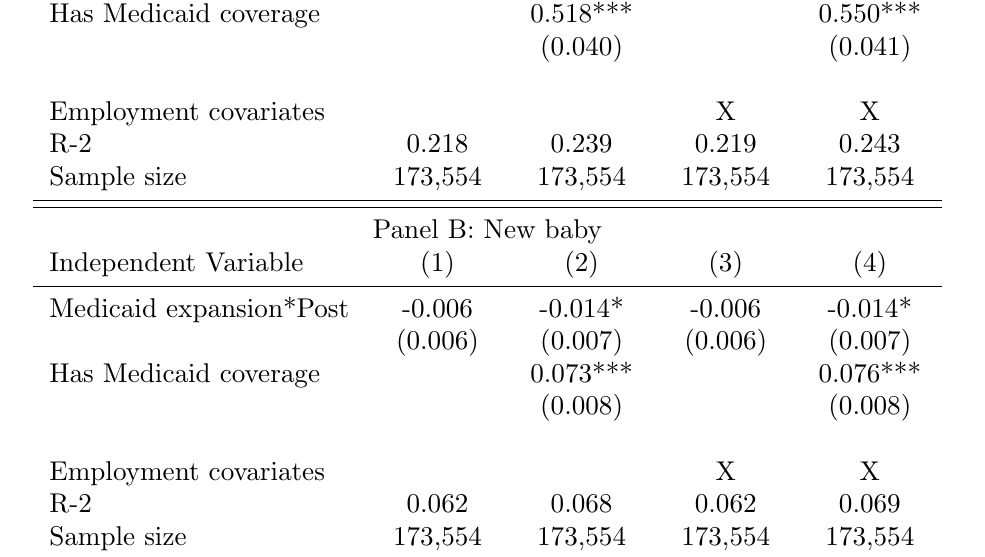
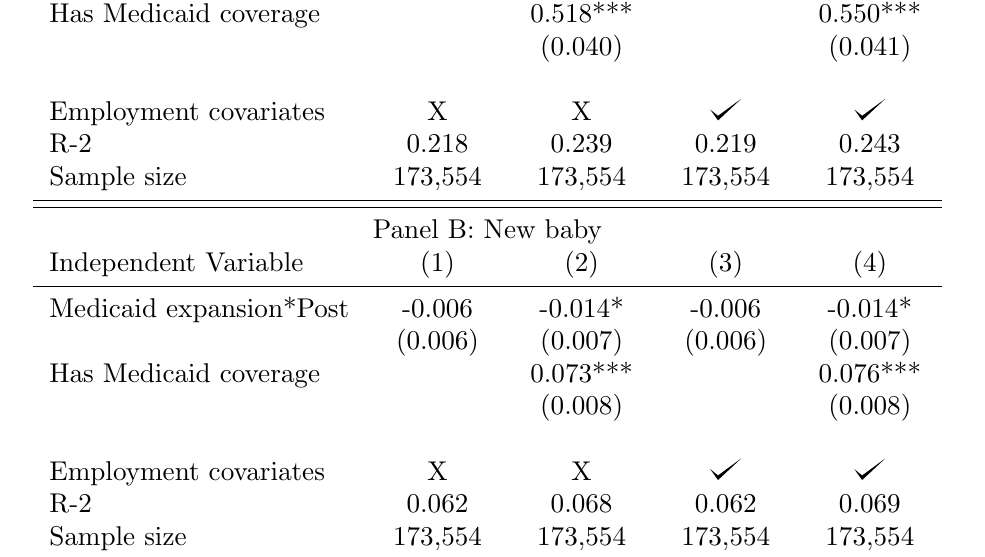
Before and after one commit to menakiser/e80_ps2, a LaTeX document (main.tex, which reads output/child_did.tex): part of page 9 of 11, cut so that both start at the same text. Compiled offline with pdfLaTeX.

Commit message:
swap xs for checkmarks in t3

```diff
--- a/output/child_did.tex
+++ b/output/child_did.tex
@@ -9,7 +9,7 @@
  Has Medicaid coverage   &   & 0.518***   &   & 0.550***  \\
  &    & (0.040)   &    & (0.041)  \\
 \\
-Employment covariates  &  &  & X & X \\
+Employment covariates  & X & X & $\checkmark$ & $\checkmark$ \\
 R-2 & 0.218 & 0.239 & 0.219 & 0.243 \\
 Sample size & 173,554 & 173,554 & 173,554 & 173,554 \\
 \midrule
@@ -22,7 +22,7 @@ Sample size & 173,554 & 173,554 & 173,554 & 173,554 \\
  Has Medicaid coverage   &   & 0.073***   &   & 0.076***  \\
  &    & (0.008)   &    & (0.008)  \\
 \\
-Employment covariates  &  &  & X & X \\
+Employment covariates  & X & X & $\checkmark$ & $\checkmark$ \\
 R-2 & 0.062 & 0.068 & 0.062 & 0.069 \\
 Sample size & 173,554 & 173,554 & 173,554 & 173,554 \\
 \midrule
```
Also changed, not shown: 1 other file.
